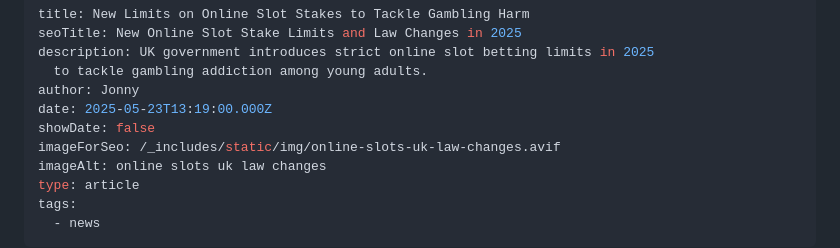
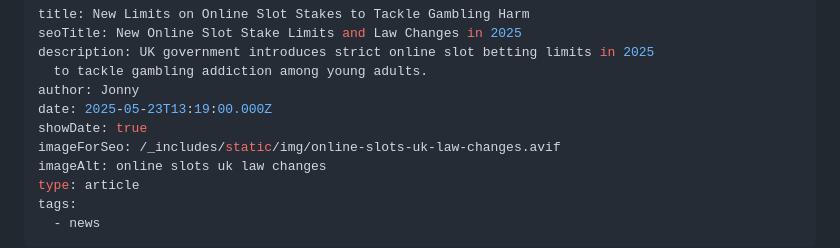
Before and after one commit to webdigga/slot-picks, a Markdown page: src/articles/new-limits-on-online-slot-stakes-to-tackle-gambling-harm.md, the part around the change. GitHub-like rendering.

Commit message:
Update Article “new-limits-on-online-slot-stakes-to-tackle-gambling-harm”

```diff
--- a/src/articles/new-limits-on-online-slot-stakes-to-tackle-gambling-harm.md
+++ b/src/articles/new-limits-on-online-slot-stakes-to-tackle-gambling-harm.md
@@ -5,7 +5,7 @@ description: UK government introduces strict online slot betting limits in 2025
   to tackle gambling addiction among young adults.
 author: Jonny
 date: 2025-05-23T13:19:00.000Z
-showDate: false
+showDate: true
 imageForSeo: /_includes/static/img/online-slots-uk-law-changes.avif
 imageAlt: online slots uk law changes
 type: article
```
